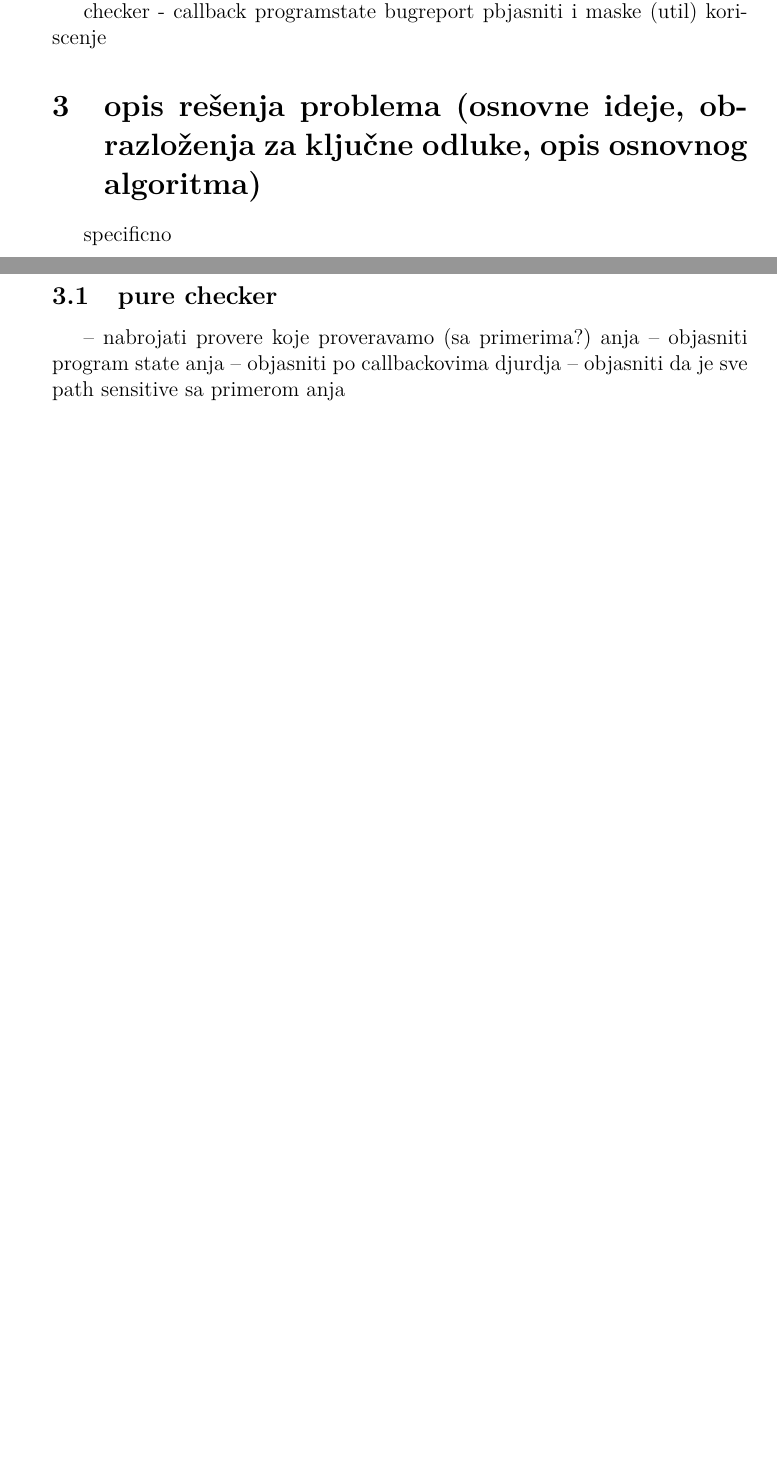
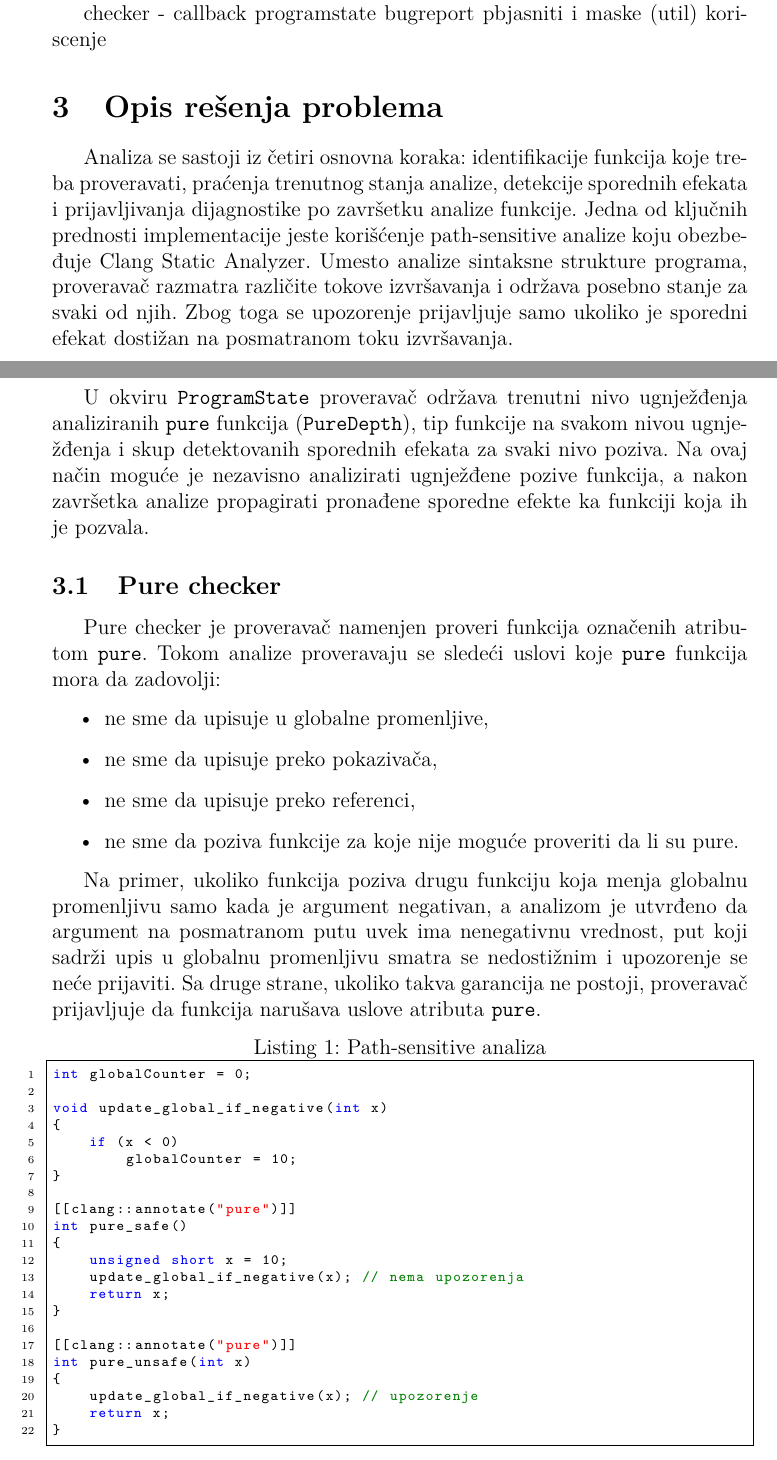
Before and after one commit to MATF-Software-Verification/2026_Research_clang-semantic-checks, a LaTeX document (docs/docs.tex): two parts of pages 3 and 4 of 4 before the commit and two parts of pages 3 and 4 of 5 after it, joined at a grey line, cut so that both start at the same text, the shorter picture padded with empty space. Compiled offline with pdfLaTeX.

Commit message:
Add more docs

```diff
--- a/docs/docs.tex
+++ b/docs/docs.tex
@@ -113,13 +128,63 @@ bugreport pbjasniti i maske
 (util)
 koriscenje
 
-\section{opis rešenja problema (osnovne ideje, obrazloženja za ključne odluke, opis osnovnog algoritma)} specificno
+\section{Opis rešenja problema}
 
-\subsection{pure checker}
--- nabrojati provere koje proveravamo (sa primerima?) anja
--- objasniti program state anja
+Analiza se sastoji iz četiri osnovna koraka: identifikacije funkcija koje treba proveravati, praćenja trenutnog stanja analize,
+detekcije sporednih efekata i prijavljivanja dijagnostike po završetku analize funkcije.
+Jedna od ključnih prednosti implementacije jeste korišćenje path-sensitive analize koju obezbeđuje Clang Static Analyzer.
+Umesto analize sintaksne strukture programa, proveravač razmatra različite tokove izvršavanja i održava posebno stanje za svaki od njih.
+Zbog toga se upozorenje prijavljuje samo ukoliko je sporedni efekat dostižan na posmatranom toku izvršavanja.
+
+
+U okviru \texttt{ProgramState} proveravač održava trenutni nivo ugnježđenja analiziranih \texttt{pure} funkcija (\texttt{PureDepth}),
+tip funkcije na svakom nivou ugnježđenja i skup detektovanih sporednih efekata za svaki nivo poziva.
+Na ovaj način moguće je nezavisno analizirati ugnježđene pozive funkcija, a nakon završetka analize propagirati pronađene sporedne efekte ka funkciji koja ih je pozvala.
+
+
+\subsection{Pure checker}
+
+Pure checker je proveravač namenjen proveri funkcija označenih atributom \texttt{pure}.
+Tokom analize proveravaju se sledeći uslovi koje \texttt{pure} funkcija mora da zadovolji:
+
+\begin{itemize}
+    \item ne sme da upisuje u globalne promenljive,
+    \item ne sme da upisuje preko pokazivača,
+    \item ne sme da upisuje preko referenci,
+    \item ne sme da poziva funkcije za koje nije moguće proveriti da li su pure.
+\end{itemize}
+
+Na primer, ukoliko funkcija poziva drugu funkciju koja menja globalnu promenljivu samo kada je argument negativan,
+a analizom je utvrđeno da argument na posmatranom putu uvek ima nenegativnu vrednost,
+put koji sadrži upis u globalnu promenljivu smatra se nedostižnim i upozorenje se neće prijaviti.
+Sa druge strane, ukoliko takva garancija ne postoji, proveravač prijavljuje da funkcija narušava uslove atributa \texttt{pure}.
+
+\begin{lstlisting}[caption={Path-sensitive analiza},label={lst:path-sensitive}]
+int globalCounter = 0;
+
+void update_global_if_negative(int x)
+{
+    if (x < 0)
+        globalCounter = 10;
+}
+
+[[clang::annotate("pure")]]
+int pure_safe()
+{
+    unsigned short x = 10;
+    update_global_if_negative(x); // nema upozorenja
+    return x;
+}
+
+[[clang::annotate("pure")]]
+int pure_unsafe(int x)
+{
+    update_global_if_negative(x); // upozorenje
+    return x;
+}
+\end{lstlisting}
+
 -- objasniti po callbackovima djurdja
--- objasniti da je sve path sensitive sa primerom anja
 
 
 \subsection{const checker} djurjda
```
Also changed, not shown: docs/docs.pdf, docs/docs.tex (33 more changed lines).
